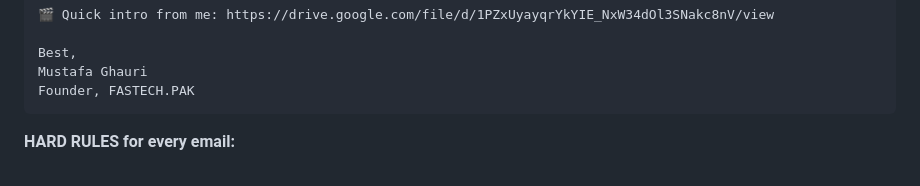
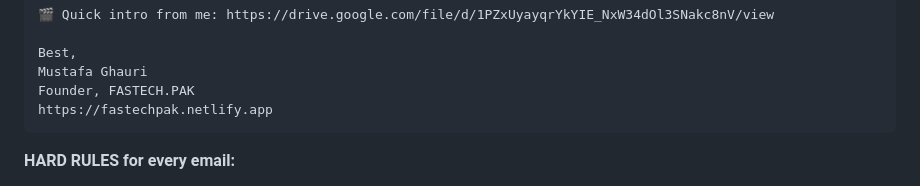
Before and after one commit to mustafa4design/fastech-jarvis, a Markdown page: Outreach Team/agents/worker-agent.md, the part around the change. Drawn GitHub-style.

Commit message:
Outreach: add website URL under worker-agent email sign-off
Co-Authored-By: Claude Opus 5.5 <noreply@anthropic.com>

````diff
--- a/Outreach Team/agents/worker-agent.md
+++ b/Outreach Team/agents/worker-agent.md
@@ -170,6 +170,7 @@ For each GREEN lead (personal email found), write ONE cold email:
 Best,
 Mustafa Ghauri
 Founder, FASTECH.PAK
+https://fastechpak.netlify.app
 ```
 
 **HARD RULES for every email:**
````
